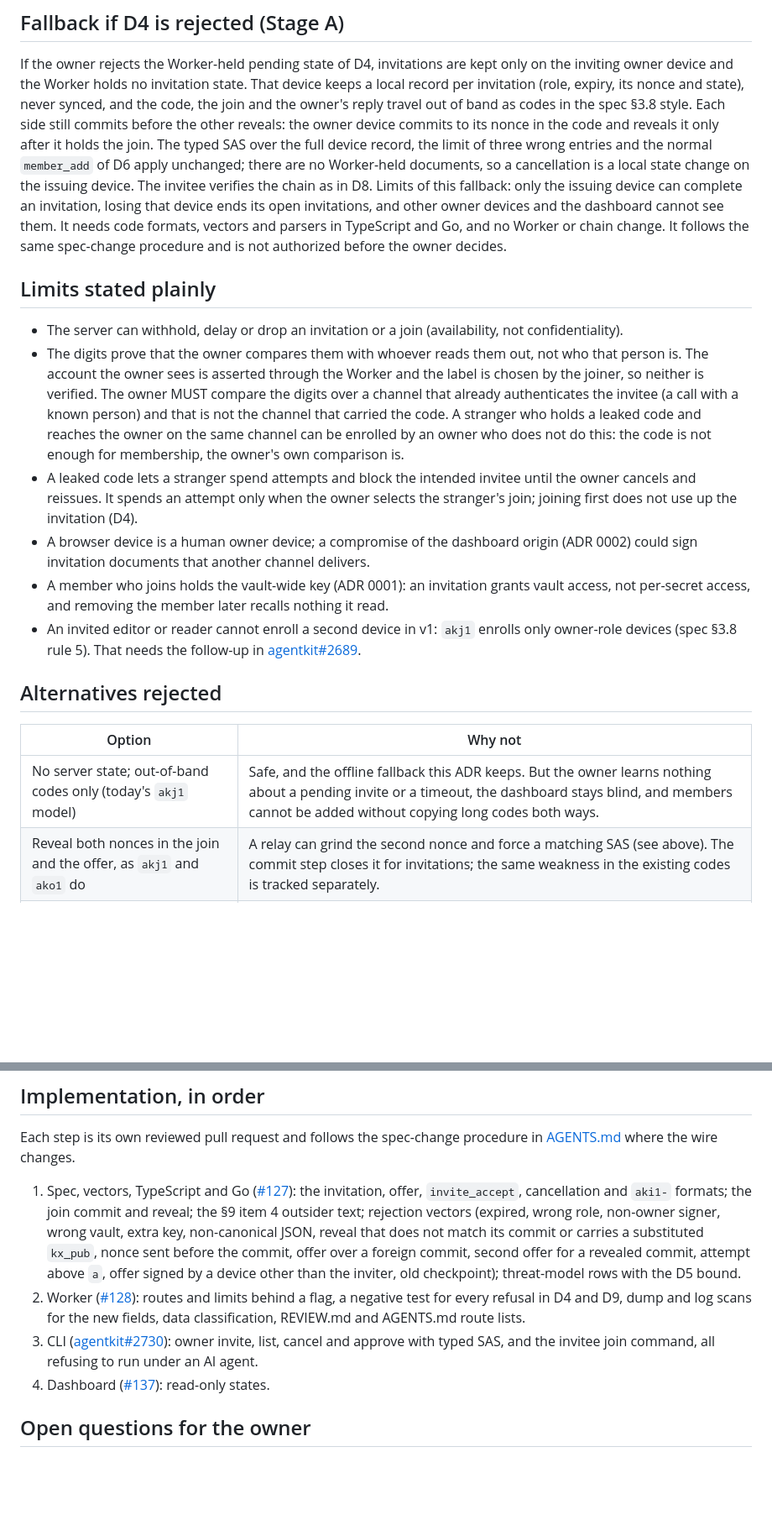
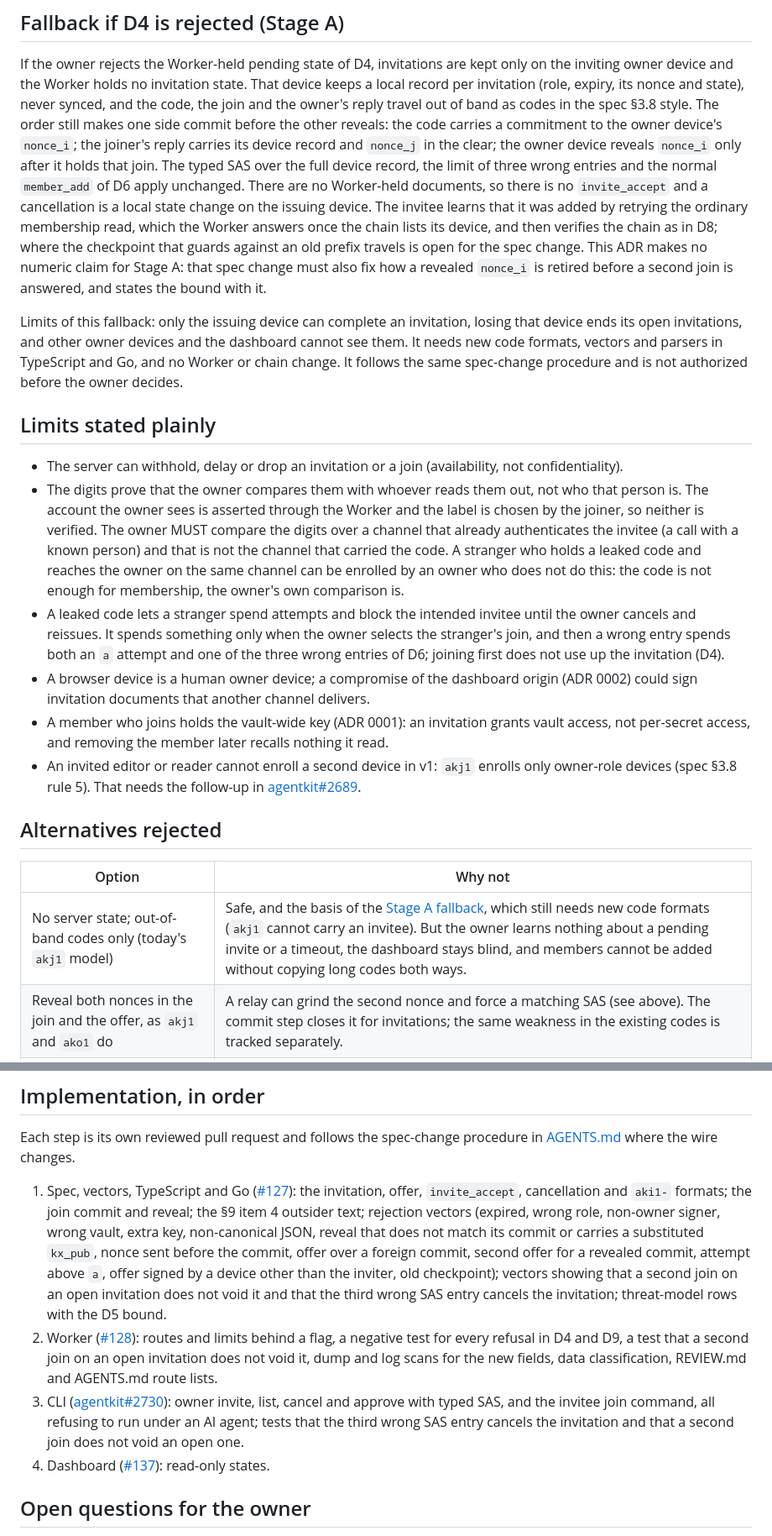
Before and after one commit to bestagentkits/ak-vault, a Markdown page: docs/adr/0003-owner-signed-member-invitations.md, 2 parts joined by grey strips. Shown at 84% size. Drawn GitHub-style; blank space fills up the shorter version.

Commit message:
docs(adr): tighten ADR 0003 Stage A, join-cap and SAS mismatch notes

```diff
--- a/docs/adr/0003-owner-signed-member-invitations.md
+++ b/docs/adr/0003-owner-signed-member-invitations.md
@@ -203,15 +205,24 @@ If the owner rejects the Worker-held pending state of D4, invitations are kept o
 the inviting owner device and the Worker holds no invitation state. That device keeps a
 local record per invitation (role, expiry, its nonce and state), never synced, and the
 code, the join and the owner's reply travel out of band as codes in the spec §3.8 style.
-Each side still commits before the other reveals: the owner device commits to its nonce
-in the code and reveals it only after it holds the join. The typed SAS over the full
-device record, the limit of three wrong entries and the normal `member_add` of D6 apply
-unchanged; there are no Worker-held documents, so a cancellation is a local state change
-on the issuing device. The invitee verifies the chain as in D8. Limits of this fallback: only the issuing device can
-complete an invitation, losing that device ends its open invitations, and other owner
-devices and the dashboard cannot see them. It needs code formats, vectors and parsers in
-TypeScript and Go, and no Worker or chain change. It follows the same spec-change
-procedure and is not authorized before the owner decides.
+The order still makes one side commit before the other reveals: the code carries a
+commitment to the owner device's `nonce_i`; the joiner's reply carries its device record
+and `nonce_j` in the clear; the owner device reveals `nonce_i` only after it holds that
+join. The typed SAS over the full device record, the limit of three wrong entries and
+the normal `member_add` of D6 apply unchanged. There are no Worker-held documents, so
+there is no `invite_accept` and a cancellation is a local state change on the issuing
+device. The invitee learns that it was added by retrying the ordinary membership read,
+which the Worker answers once the chain lists its device, and then verifies the chain as
+in D8; where the checkpoint that guards against an old prefix travels is open for the
+spec change. This ADR makes no numeric claim for Stage A: that spec change must also fix
+how a revealed `nonce_i` is retired before a second join is answered, and states the
+bound with it.
+
+Limits of this fallback: only the issuing device can complete an invitation, losing that
+device ends its open invitations, and other owner devices and the dashboard cannot see
+them. It needs new code formats, vectors and parsers in TypeScript and Go, and no Worker
+or chain change. It follows the same spec-change procedure and is not authorized before
+the owner decides.
 
 ## Limits stated plainly
 
@@ -225,8 +236,9 @@ procedure and is not authorized before the owner decides.
   leaked code and reaches the owner on the same channel can be enrolled by an owner who
   does not do this: the code is not enough for membership, the owner's own comparison is.
 - A leaked code lets a stranger spend attempts and block the intended invitee until the
-  owner cancels and reissues. It spends an attempt only when the owner selects the
-  stranger's join; joining first does not use up the invitation (D4).
+  owner cancels and reissues. It spends something only when the owner selects the
+  stranger's join, and then a wrong entry spends both an `a` attempt and one of the
+  three wrong entries of D6; joining first does not use up the invitation (D4).
 - A browser device is a human owner device; a compromise of the dashboard origin (ADR
   0002) could sign invitation documents that another channel delivers.
 - A member who joins holds the vault-wide key (ADR 0001): an invitation grants vault
@@ -239,7 +251,7 @@ procedure and is not authorized before the owner decides.
 
 | Option | Why not |
 |---|---|
-| No server state; out-of-band codes only (today's `akj1` model) | Safe, and the offline fallback this ADR keeps. But the owner learns nothing about a pending invite or a timeout, the dashboard stays blind, and members cannot be added without copying long codes both ways. |
+| No server state; out-of-band codes only (today's `akj1` model) | Safe, and the basis of the [Stage A fallback](#fallback-if-d4-is-rejected-stage-a), which still needs new code formats (`akj1` cannot carry an invitee). But the owner learns nothing about a pending invite or a timeout, the dashboard stays blind, and members cannot be added without copying long codes both ways. |
 | Reveal both nonces in the join and the offer, as `akj1` and `ako1` do | A relay can grind the second nonce and force a matching SAS (see above). The commit step closes it for invitations; the same weakness in the existing codes is tracked separately. |
 | An invitation as a new membership event type | A new event type changes what old verifiers accept; the seal-key precedent shows the beside-the-chain route works. |
 | A server-authored invitation or acceptance state | The server must not author membership state; derived state (D9) removes the temptation. |
@@ -289,14 +301,17 @@ Each step is its own reviewed pull request and follows the spec-change procedure
    role, non-owner signer, wrong vault, extra key, non-canonical JSON, reveal that does
    not match its commit or carries a substituted `kx_pub`, nonce sent before the commit,
    offer over a foreign commit, second offer for a revealed commit, attempt above `a`,
-   offer signed by a device other than the inviter, old checkpoint); threat-model rows
-   with the D5 bound.
+   offer signed by a device other than the inviter, old checkpoint); vectors showing that
+   a second join on an open invitation does not void it and that the third wrong SAS
+   entry cancels the invitation; threat-model rows with the D5 bound.
 2. Worker ([#128](https://github.com/bestagentkits/ak-vault/issues/128)): routes and limits
-   behind a flag, a negative test for every refusal in D4 and D9, dump and log scans for
-   the new fields, data classification, REVIEW.md and AGENTS.md route lists.
+   behind a flag, a negative test for every refusal in D4 and D9, a test that a second
+   join on an open invitation does not void it, dump and log scans for the new fields,
+   data classification, REVIEW.md and AGENTS.md route lists.
 3. CLI ([agentkit#2730](https://github.com/bestagentkits/agentkit/issues/2730)): owner
    invite, list, cancel and approve with typed SAS, and the invitee join command, all
-   refusing to run under an AI agent.
+   refusing to run under an AI agent; tests that the third wrong SAS entry cancels the
+   invitation and that a second join does not void an open one.
 4. Dashboard ([#137](https://github.com/bestagentkits/ak-vault/issues/137)): read-only
    states.
 
```
Also changed, not shown: other parts of docs/adr/0003-owner-signed-member-invitations.md (+11 -9 lines).
